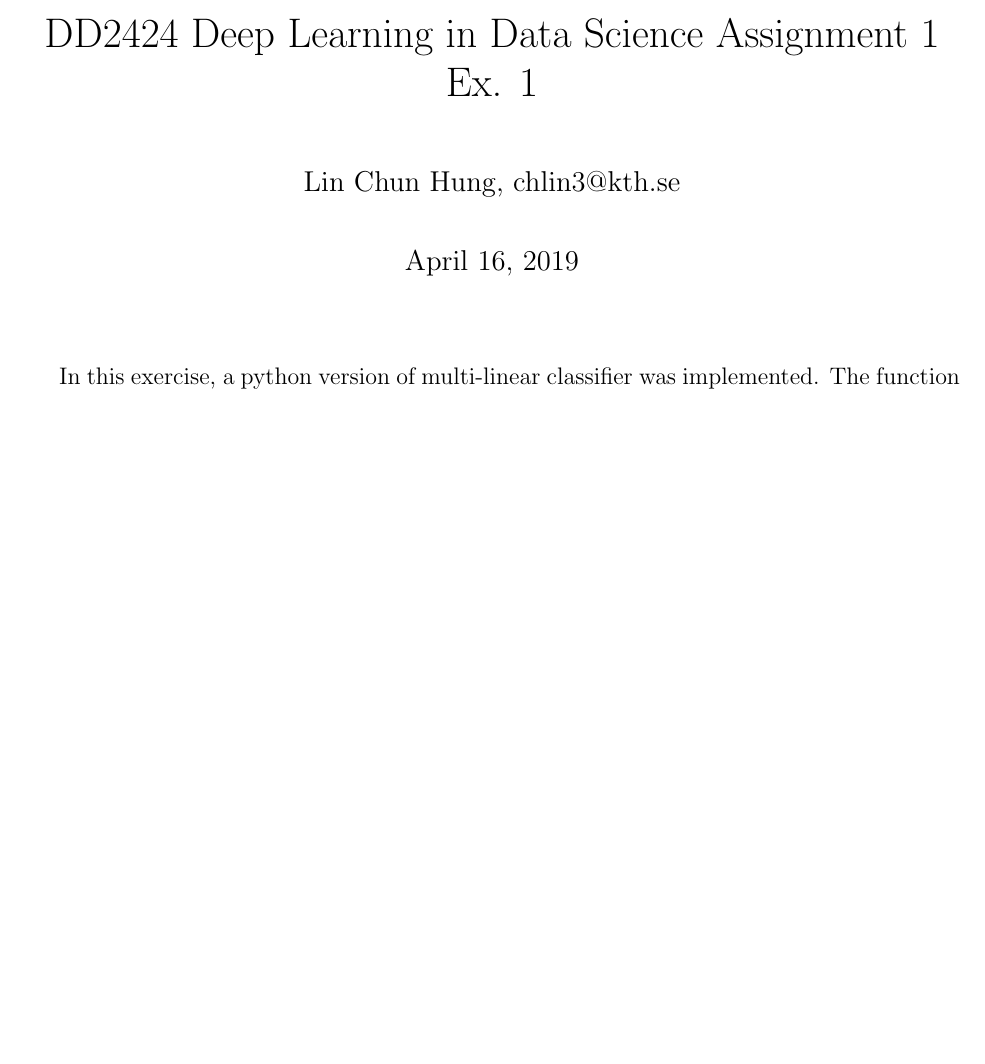
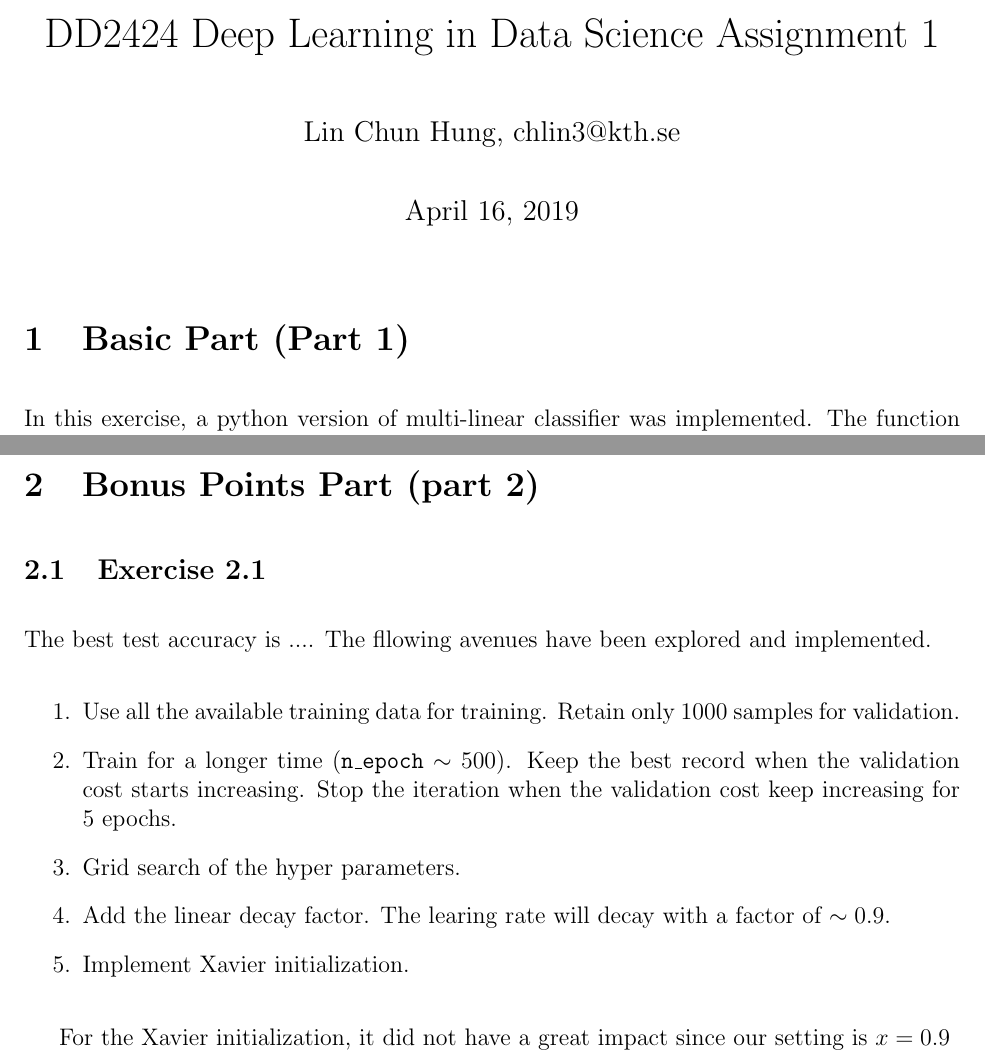
Before and after one commit to chris4540/DD2424_Deep_Learning, a LaTeX problem sheet (assign1/report/exercise1.tex): part of page 1 of 3 before the commit and two parts of pages 1 and 4 of 4 after it, the two joined at a grey line, cut so that both start at the same text, the shorter picture padded with empty space. Compiled offline with pdfLaTeX.

Commit message:
Add modified latex file

```diff
--- a/assign1/report/exercise1.tex
+++ b/assign1/report/exercise1.tex
@@ -10,11 +10,12 @@
 
 \begin{document}
 
-\title{DD2424 Deep Learning in Data Science Assignment 1 Ex. 1}
+\title{DD2424 Deep Learning in Data Science Assignment 1}
 \author{Lin Chun Hung, chlin3@kth.se}
 
 \maketitle
 
+\section{Basic Part (Part 1)}
 In this exercise, a python version of multi-linear classifier was implemented.
 The function for computing the gradients with analytical method was sucessfully implemented.
 
@@ -142,4 +143,23 @@ values and as the result the contrast of the elements in the weighting matrix is
     \label{table:accuracy}
 \end{table}
 
+\section{Bonus Points Part (part 2)}
+
+\subsection{Exercise 2.1}
+
+The best test accuracy is ....
+The fllowing avenues have been explored and implemented.
+\begin{enumerate}
+    \item Use all the available training data for training. Retain only 1000 samples
+        for validation.
+    \item Train for a longer time (\texttt{n\_epoch} $\sim$ 500). Keep the best record
+        when the validation cost starts increasing. Stop the iteration when the validation
+        cost keep increasing for 5 epochs.
+    \item Grid search of the hyper parameters.
+    \item Add the linear decay factor. The learing rate will decay with a factor of $\sim 0.9$.
+    \item Implement Xavier initialization.
+\end{enumerate}
+
+For the Xavier initialization, it did not have a great impact since our setting
+is $x = 0.9$
 \end{document}
```
Also changed, not shown: assign1/report/exercise1.tex (4 more changed lines).
